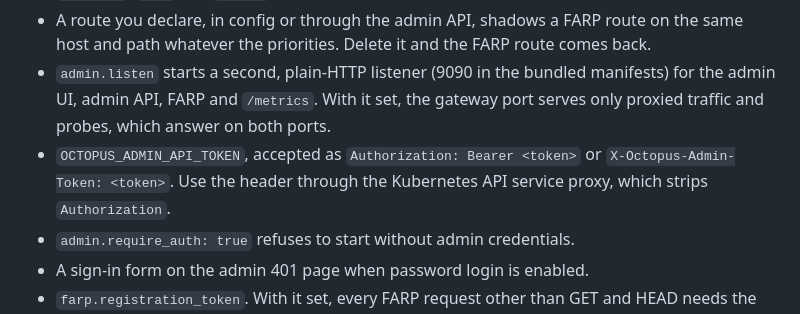
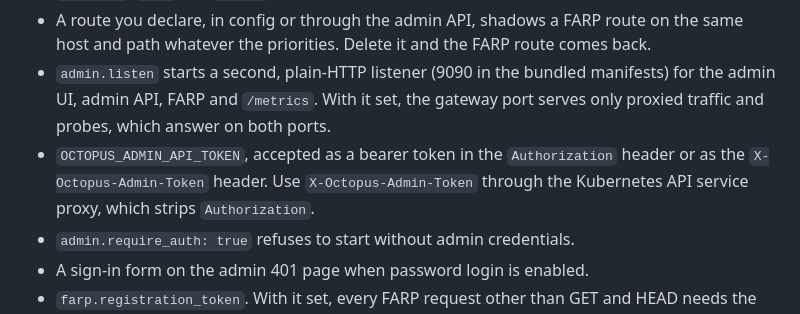
Before and after one commit to xraph/octopus, a Markdown page: CHANGELOG.md, the part around the change. Rendered like a GitHub page.

Commit message:
Keep a masked header example out of the release notes (#15)

```diff
--- a/CHANGELOG.md
+++ b/CHANGELOG.md
@@ -13,7 +13,7 @@ You can now scope routes to hostnames, run admin and FARP on a private port, and
 - Admin routes are addressed by id. `PUT /admin/api/routes/{id}` is an idempotent upsert that writes one entry per method and host, `GET` and `DELETE` answer 404 for a missing id, and `POST` generates an id when you leave it out. A conflict with another declared route on the same method, path and host answers 409 with the other route's id. `GET /admin/api/routes` reports `route_id`, `host` and `origin` for every entry.
 - A route you declare, in config or through the admin API, shadows a FARP route on the same host and path whatever the priorities. Delete it and the FARP route comes back.
 - `admin.listen` starts a second, plain-HTTP listener (9090 in the bundled manifests) for the admin UI, admin API, FARP and `/metrics`. With it set, the gateway port serves only proxied traffic and probes, which answer on both ports.
-- `OCTOPUS_ADMIN_API_TOKEN`, accepted as `Authorization: Bearer <token>` or `X-Octopus-Admin-Token: <token>`. Use the header through the Kubernetes API service proxy, which strips `Authorization`.
+- `OCTOPUS_ADMIN_API_TOKEN`, accepted as a bearer token in the `Authorization` header or as the `X-Octopus-Admin-Token` header. Use `X-Octopus-Admin-Token` through the Kubernetes API service proxy, which strips `Authorization`.
 - `admin.require_auth: true` refuses to start without admin credentials.
 - A sign-in form on the admin 401 page when password login is enabled.
 - `farp.registration_token`. With it set, every FARP request other than GET and HEAD needs the token as a bearer token or `X-Octopus-Farp-Token`.
```
